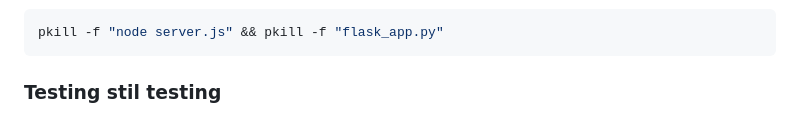
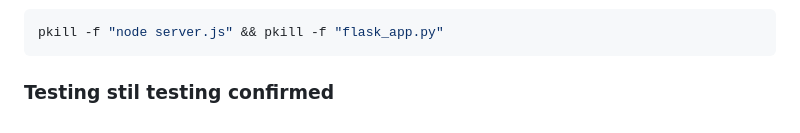
Before and after one commit to Robbot/radiocalico, a Markdown page: README.md, the part around the change. GitHub-like rendering.

Commit message:
more testing

````diff
--- a/README.md
+++ b/README.md
@@ -140,4 +140,4 @@ pkill -f "flask_app.py"
 ```bash
 pkill -f "node server.js" && pkill -f "flask_app.py"
 ```
-### Testing stil testing
+### Testing stil testing confirmed
````
